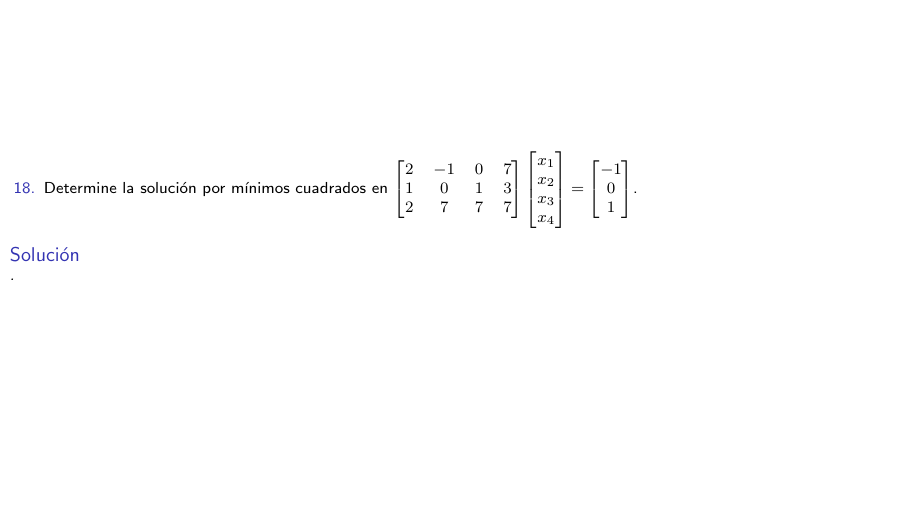
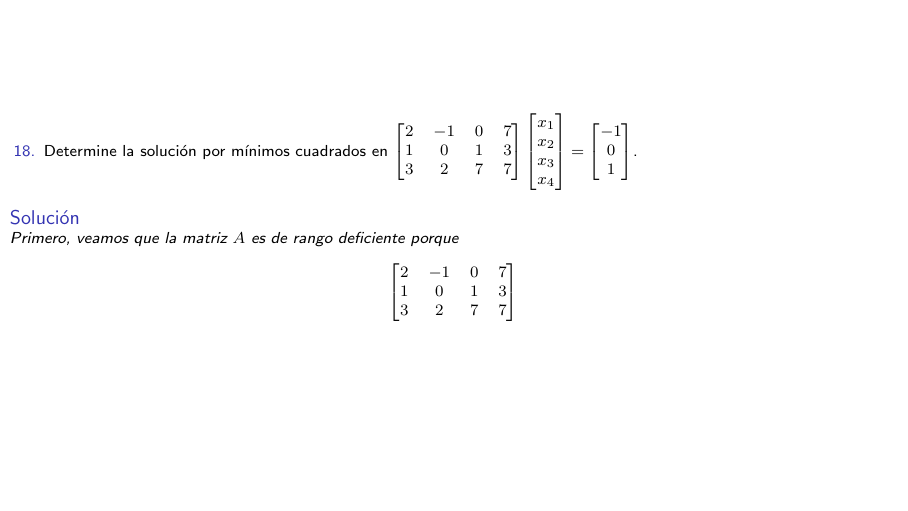
Before and after one commit to carlosal1015/exercise-sheet-5, LaTeX slides (CM4F1B_grupo_4.tex, which reads p18.tex): page 8 of 16. Compiled offline with pdfLaTeX.

Commit message:
Fix typo

```diff
--- a/p18.tex
+++ b/p18.tex
@@ -9,7 +9,7 @@
 			      \begin{bmatrix}
 				      2 & -1 & 0 & 7 \\
 				      1 & 0  & 1 & 3 \\
-				      2 & 7  & 7 & 7
+				      3 & 2  & 7 & 7
 			      \end{bmatrix}
 			      \begin{bmatrix}
 				      x_{1} \\
@@ -27,7 +27,14 @@
 
 	\begin{solution}
 
-		.
+		Primero, veamos que la matriz $A$ es de rango deficiente porque
+		\begin{equation*}
+			\begin{bmatrix}
+				2 & -1 & 0 & 7 \\
+				1 & 0  & 1 & 3 \\
+				3 & 2  & 7 & 7
+			\end{bmatrix}
+		\end{equation*}
 	\end{solution}
 \end{frame}
 
```
Also changed, not shown: 1 other file.
